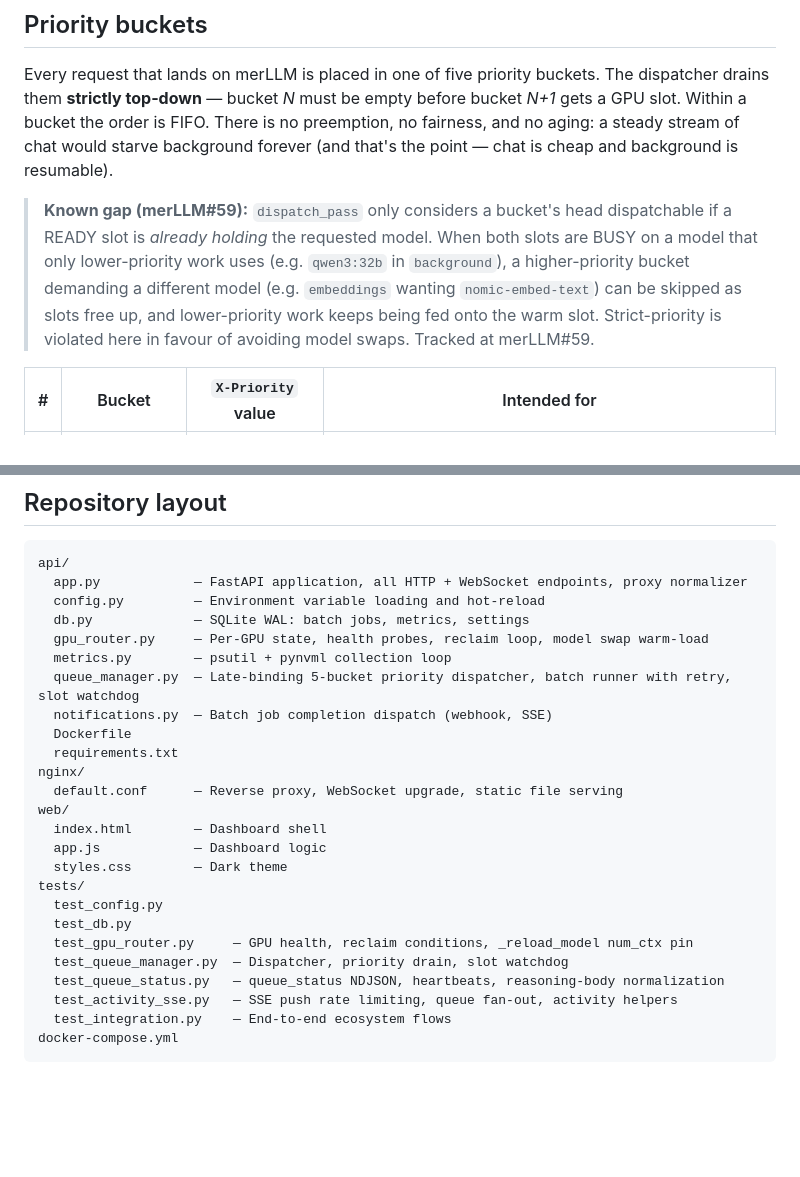
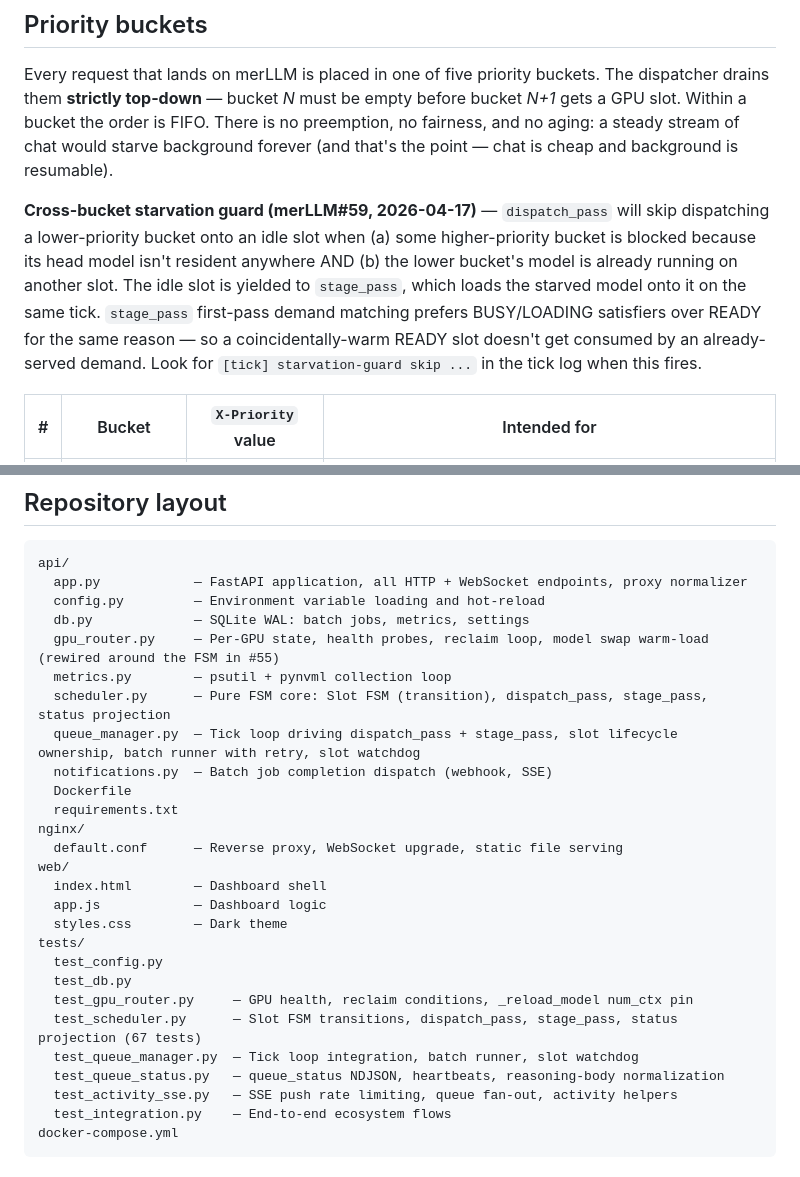
Before and after one commit to rcanterberryhall/hexcaliper-merLLM, a Markdown page: README.md, 2 parts joined by grey strips. Drawn GitHub-style; blank space fills up the shorter version.

Commit message:
Update README for FSM scheduler + #59 starvation guard
- Replace 'Known gap (#59)' note with starvation-guard description
- Document scheduler.py module in repo layout
- Note queue_manager.py now drives the FSM tick loop
- Add test_scheduler.py (67 tests) to test layout

```diff
--- a/README.md
+++ b/README.md
@@ -69,7 +69,7 @@ Both Ollama instances run continuously. Requests are round-robined across health
 
 Every request that lands on merLLM is placed in one of five priority buckets. The dispatcher drains them **strictly top-down** — bucket *N* must be empty before bucket *N+1* gets a GPU slot. Within a bucket the order is FIFO. There is no preemption, no fairness, and no aging: a steady stream of chat would starve background forever (and that's the point — chat is cheap and background is resumable).
 
-> **Known gap (merLLM#59):** `dispatch_pass` only considers a bucket's head dispatchable if a READY slot is *already holding* the requested model. When both slots are BUSY on a model that only lower-priority work uses (e.g. `qwen3:32b` in `background`), a higher-priority bucket demanding a different model (e.g. `embeddings` wanting `nomic-embed-text`) can be skipped as slots free up, and lower-priority work keeps being fed onto the warm slot. Strict-priority is violated here in favour of avoiding model swaps. Tracked at merLLM#59.
+**Cross-bucket starvation guard (merLLM#59, 2026-04-17)** — `dispatch_pass` will skip dispatching a lower-priority bucket onto an idle slot when (a) some higher-priority bucket is blocked because its head model isn't resident anywhere AND (b) the lower bucket's model is already running on another slot. The idle slot is yielded to `stage_pass`, which loads the starved model onto it on the same tick. `stage_pass` first-pass demand matching prefers BUSY/LOADING satisfiers over READY for the same reason — so a coincidentally-warm READY slot doesn't get consumed by an already-served demand. Look for `[tick] starvation-guard skip ...` in the tick log when this fires.
 
 | # | Bucket       | `X-Priority` value | Intended for |
 |---|--------------|--------------------|--------------|
@@ -273,9 +273,10 @@ api/
   app.py            — FastAPI application, all HTTP + WebSocket endpoints, proxy normalizer
   config.py         — Environment variable loading and hot-reload
   db.py             — SQLite WAL: batch jobs, metrics, settings
-  gpu_router.py     — Per-GPU state, health probes, reclaim loop, model swap warm-load
+  gpu_router.py     — Per-GPU state, health probes, reclaim loop, model swap warm-load (rewired around the FSM in #55)
   metrics.py        — psutil + pynvml collection loop
-  queue_manager.py  — Late-binding 5-bucket priority dispatcher, batch runner with retry, slot watchdog
+  scheduler.py      — Pure FSM core: Slot FSM (transition), dispatch_pass, stage_pass, status projection
+  queue_manager.py  — Tick loop driving dispatch_pass + stage_pass, slot lifecycle ownership, batch runner with retry, slot watchdog
   notifications.py  — Batch job completion dispatch (webhook, SSE)
   Dockerfile
   requirements.txt
@@ -289,7 +290,8 @@ tests/
   test_config.py
   test_db.py
   test_gpu_router.py     — GPU health, reclaim conditions, _reload_model num_ctx pin
-  test_queue_manager.py  — Dispatcher, priority drain, slot watchdog
+  test_scheduler.py      — Slot FSM transitions, dispatch_pass, stage_pass, status projection (67 tests)
+  test_queue_manager.py  — Tick loop integration, batch runner, slot watchdog
   test_queue_status.py   — queue_status NDJSON, heartbeats, reasoning-body normalization
   test_activity_sse.py   — SSE push rate limiting, queue fan-out, activity helpers
   test_integration.py    — End-to-end ecosystem flows
```
